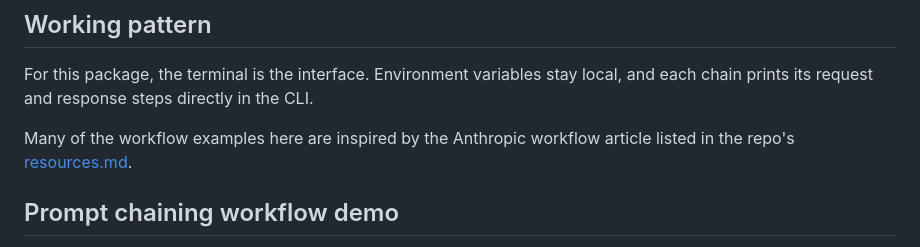
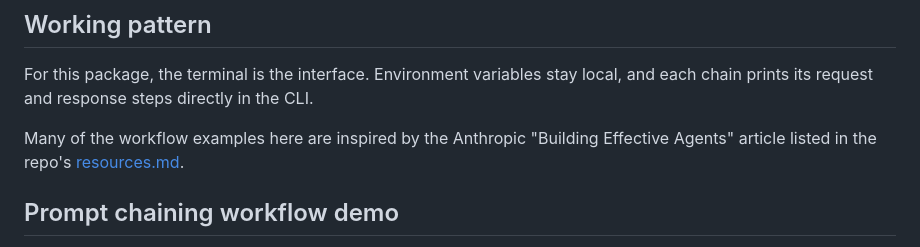
Before and after one commit to nickangtc/fde-education, a Markdown page: llm-primitives/README.md, the part around the change. Rendered like a GitHub page.

```diff
--- a/llm-primitives/README.md
+++ b/llm-primitives/README.md
@@ -8,7 +8,7 @@ CLI runs.
 For this package, the terminal is the interface. Environment variables stay local,
 and each chain prints its request and response steps directly in the CLI.
 
-Many of the workflow examples here are inspired by the Anthropic workflow article
+Many of the workflow examples here are inspired by the Anthropic "Building Effective Agents" article
 listed in the repo's [resources.md](/Users/nickang/code/fde-education/resources.md).
 
 ## Prompt chaining workflow demo
```
